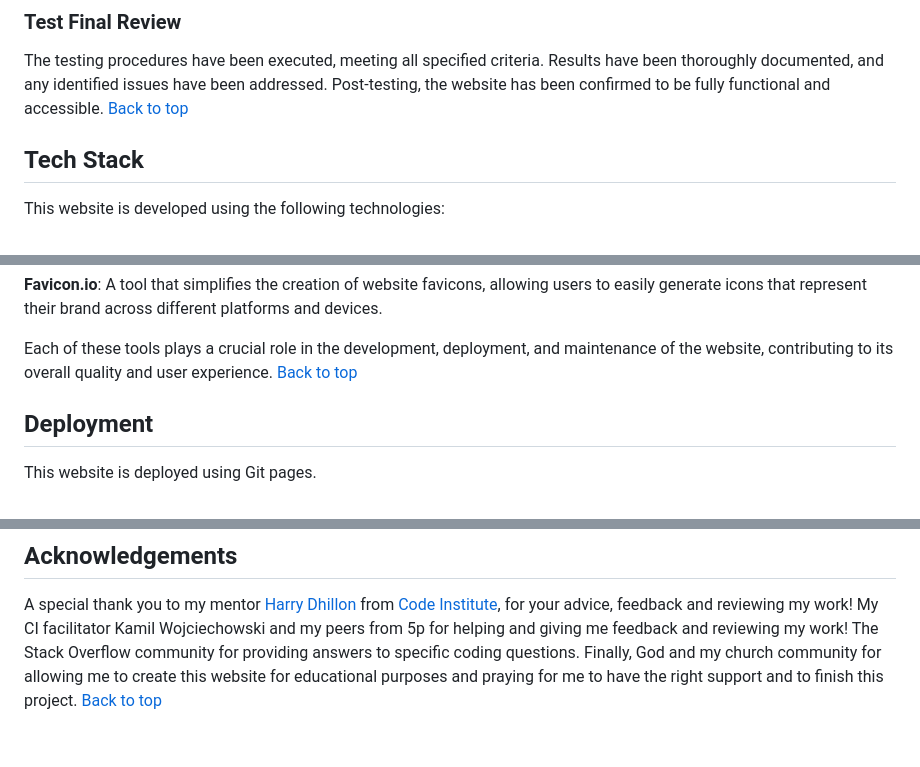
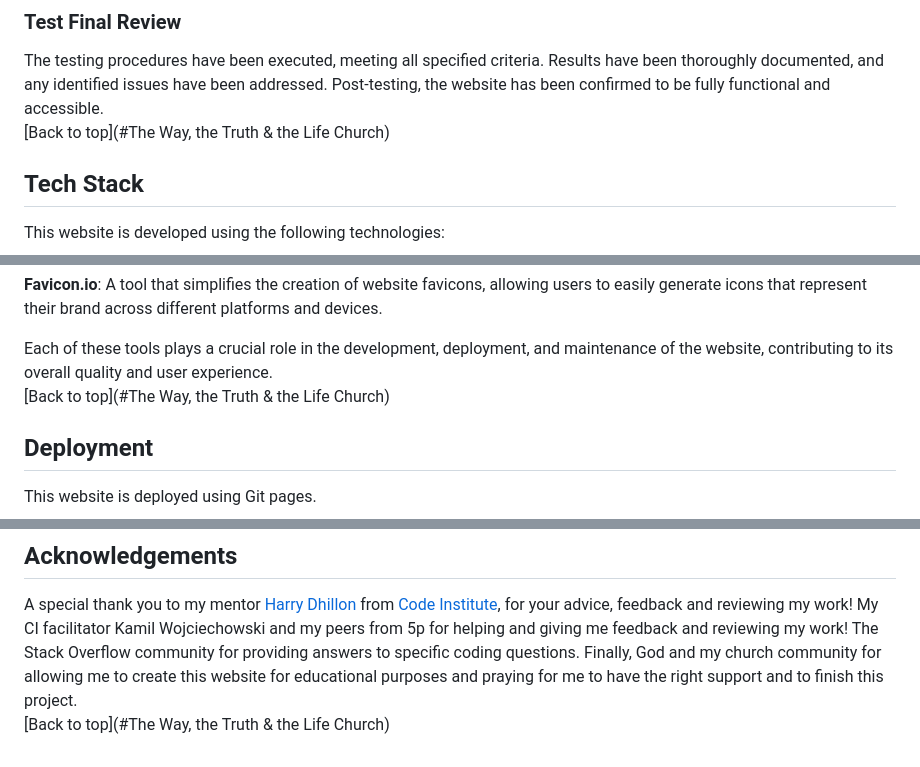
Before and after one commit to Tanja-Franke/church-website, a Markdown page: README.md, 3 parts joined by grey strips. GitHub-like rendering.

```diff
--- a/README.md
+++ b/README.md
@@ -321,7 +323,8 @@ Was to give the label an attribute of aria-label.
 ### **Test Final Review**
 
 The testing procedures have been executed, meeting all specified criteria. Results have been thoroughly documented, and any identified issues have been addressed. Post-testing, the website has been confirmed to be fully functional and accessible.
-[Back to top](#)
+<br>
+[Back to top](#The Way, the Truth & the Life Church)
 ## Tech Stack
 
 This website is developed using the following technologies:
@@ -358,7 +361,8 @@ This website is developed using the following tools:
 **Favicon.io**: A tool that simplifies the creation of website favicons, allowing users to easily generate icons that represent their brand across different platforms and devices.
 
 Each of these tools plays a crucial role in the development, deployment, and maintenance of the website, contributing to its overall quality and user experience.
-[Back to top](#)
+<br>
+[Back to top](#The Way, the Truth & the Life Church)
 ## Deployment
 
 This website is deployed using Git pages.
@@ -391,4 +395,5 @@ A special thank you to my mentor [Harry Dhillon](https://www.linkedin.com/in/har
 My CI facilitator Kamil Wojciechowski and my peers from 5p for helping and giving me feedback and reviewing my work!
 The Stack Overflow community for providing answers to specific coding questions.
 Finally, God and my church community for allowing me to create this website for educational purposes and praying for me to have the right support and to finish this project.
-[Back to top](#)
+<br>
+[Back to top](#The Way, the Truth & the Life Church)
```
Also changed, not shown: other parts of README.md (+9 -7 lines).
